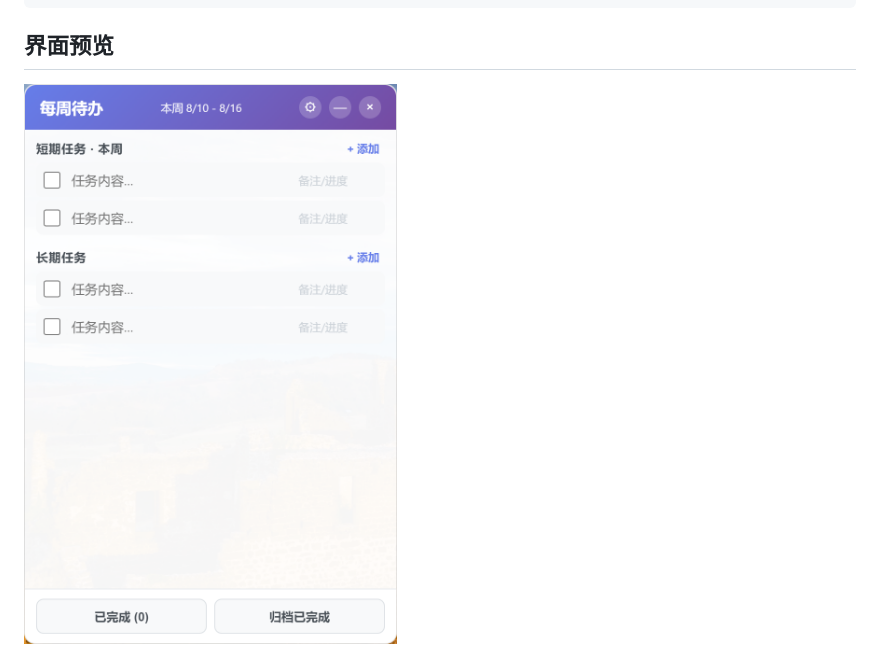
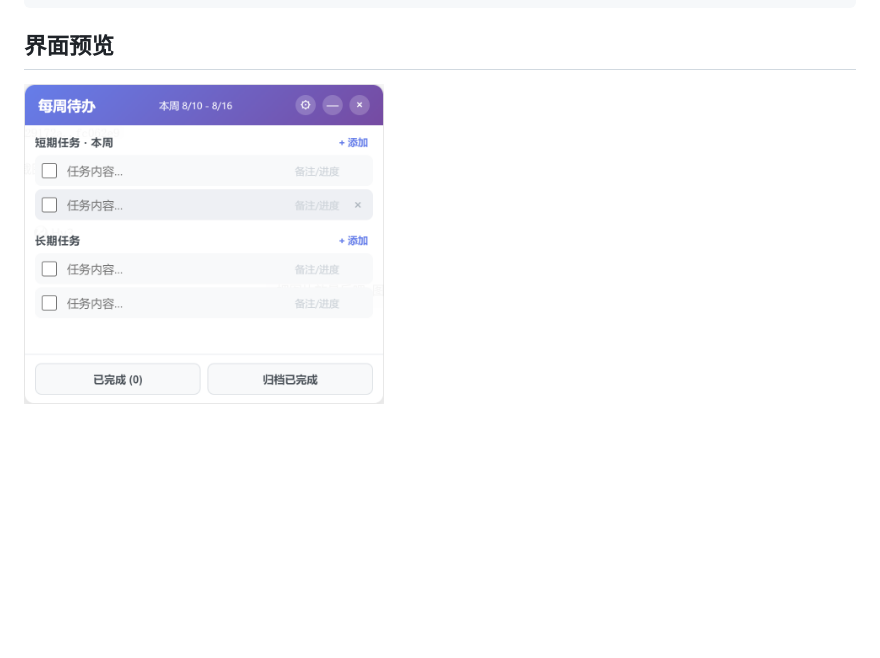
Before and after one commit to cs4745/ToDoList, a Markdown page: README.md, the part around the change. Rendered like a GitHub page; pictures changed too: assets/screenshot.png; blank space fills up the shorter version.

Commit message:
docs: replace screenshot with smaller image

```diff
--- a/README.md
+++ b/README.md
@@ -90,4 +90,4 @@ D:\Tools\todos.json        <- 数据在这里
 
 ## 界面预览
 
-![每周待办主界面](./assets/screenshot.png)
+<img src="./assets/screenshot.png" alt="每周待办主界面" width="360" />
```
